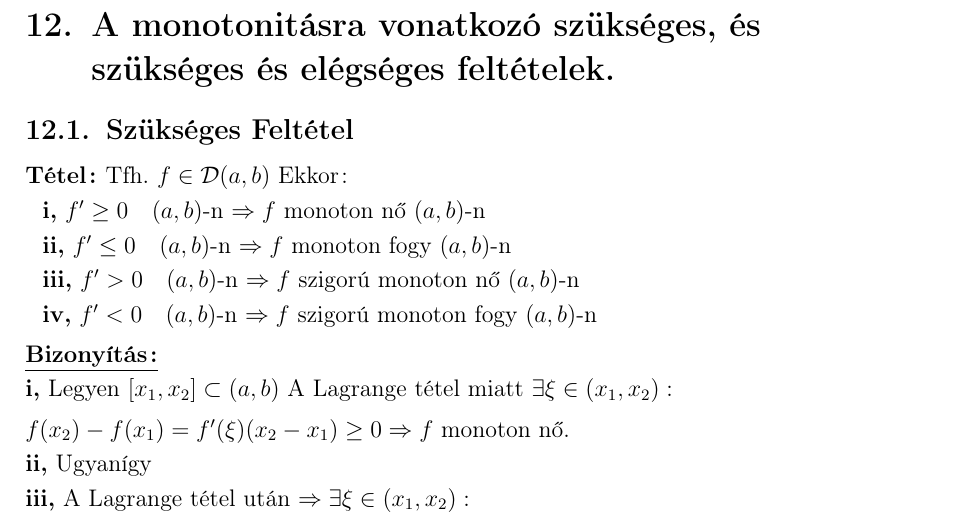
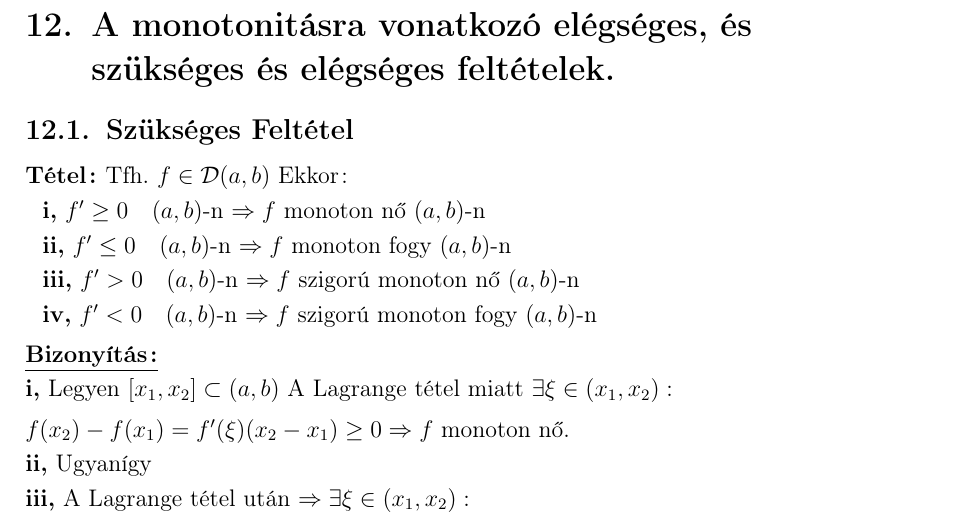
Before and after one commit to BenJoey/Analizis2, a LaTeX document (zh/zh1/tetelek_zh1.tex): part of page 7 of 7, cut so that both start at the same text. Compiled offline with pdfLaTeX.

Commit message:
1.ZH-n kért tételbizonyítások

```diff
--- a/zh/zh1/tetelek_zh1.tex
+++ b/zh/zh1/tetelek_zh1.tex
@@ -263,7 +263,7 @@ f(b)-\lambda g(b)\Leftrightarrow\lambda=\frac{f(b)-f(a)}{g(b)-g(a)}\\[0.2cm]
 $\exists\xi\in(a,b):\frac{f(b)-f(a)}{b-a}=f'(\xi)$\\[0.2cm]\biz Legyen $g(x)=x
 \Rightarrow g'(x)=1\neq0\quad$ Így alkalmazható rá a Cauchy-tétel$\bizva$
 \newpage
-\section{A monotonitásra vonatkozó szükséges, és \\ szükséges és elégséges feltételek.}
+\section{A monotonitásra vonatkozó elégséges, és \\ szükséges és elégséges feltételek.}
 \subsection{Szükséges Feltétel}
 \tetel Tfh. $f\dab$ Ekkor: \\[0.1cm]\hspace*{0.3cm}\textbf{i,} $f'\geq0\quad(a,b)$-n
 $\Rightarrow f$ monoton nő $(a,b)$-n\\[0.1cm]\hspace*{0.3cm}\textbf{ii,}
```
